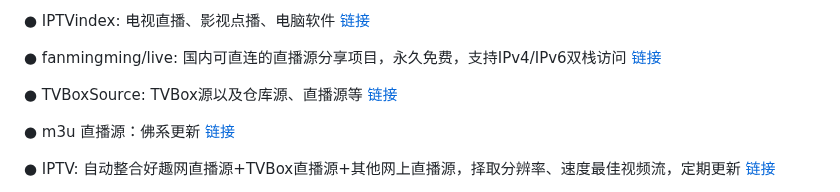
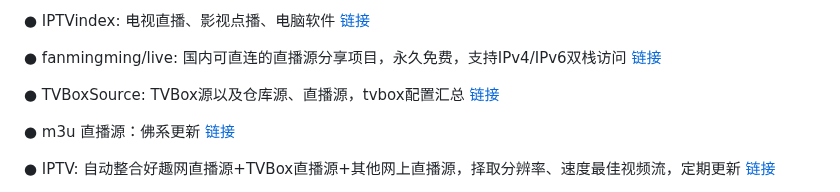
Before and after one commit to jymyong/jymyong.github.io, a Markdown page: README.md, the part around the change. Drawn GitHub-style.

```diff
--- a/README.md
+++ b/README.md
@@ -63,7 +63,7 @@
 ● fanmingming/live: 国内可直连的直播源分享项目，永久免费，支持IPv4/IPv6双栈访问
 [链接](https://github.com/fanmingming/live)
 
-● TVBoxSource: TVBox源以及仓库源、直播源等
+● TVBoxSource: TVBox源以及仓库源、直播源，tvbox配置汇总
 [链接](https://github.com/felixiao/tvboxsource)
 
 ● m3u 直播源：佛系更新
```
